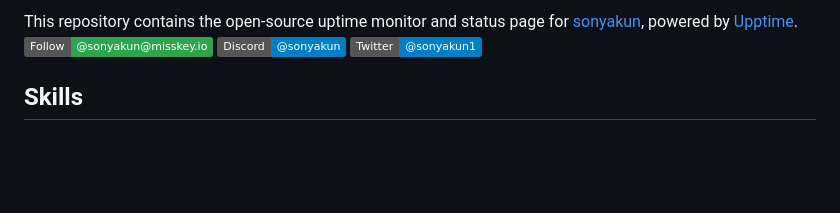
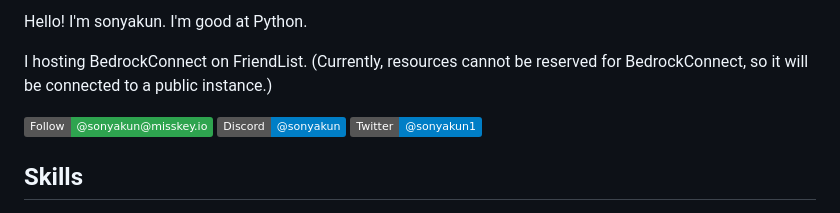
Before and after one commit to sonyakun/sonyakun, a Markdown page: README.md, the part around the change. GitHub-like rendering; badges without logos; blank space fills up the shorter version.

```diff
--- a/README.md
+++ b/README.md
@@ -1,4 +1,10 @@
-This repository contains the open-source uptime monitor and status page for [sonyakun](https://sonyakun.github.io/sonyakun), powered by [Upptime](https://github.com/upptime/upptime).
+<!--start: description-->
+
+Hello! I'm sonyakun. I'm good at Python.
+
+I hosting BedrockConnect on FriendList. (Currently, resources cannot be reserved for BedrockConnect, so it will be connected to a public instance.)
+
+<!--end: description-->
 [![Follow - @sonyakun@misskey.io](https://img.shields.io/static/v1?label=Follow&message=%40sonyakun%40misskey.io&color=2ea44f&logo=misskey)](https://misskey.io/@sonyakun) [![Discord - @sonyakun](https://img.shields.io/static/v1?label=Discord&message=%40sonyakun&color=blue&logo=Discord)](https://twitter.com/sonyakun1) [![Twitter - @sonyakun1](https://img.shields.io/static/v1?label=Twitter&message=%40sonyakun1&color=blue&logo=X)](https://twitter.com/sonyakun1)
 
 ## Skills
```
